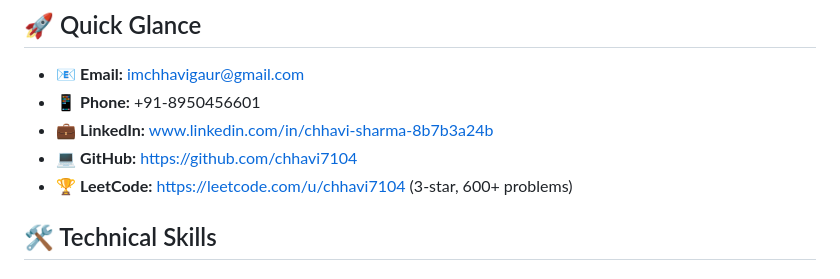
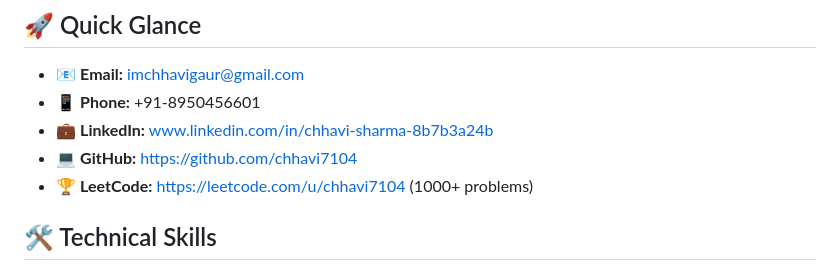
Before and after one commit to chhavi7104/portfolio_chhavi, a Markdown page: README.md, the part around the change. Drawn GitHub-style.

```diff
--- a/README.md
+++ b/README.md
@@ -8,7 +8,7 @@ A passionate Computer Science Engineering student at VIT Bhopal University with
 - 📱 **Phone:** +91-8950456601
 - 💼 **LinkedIn:** www.linkedin.com/in/chhavi-sharma-8b7b3a24b
 - 💻 **GitHub:** https://github.com/chhavi7104
-- 🏆 **LeetCode:** https://leetcode.com/u/chhavi7104 (3-star, 600+ problems)
+- 🏆 **LeetCode:** https://leetcode.com/u/chhavi7104 (1000+ problems)
 
 ## 🛠️ Technical Skills
 
```
